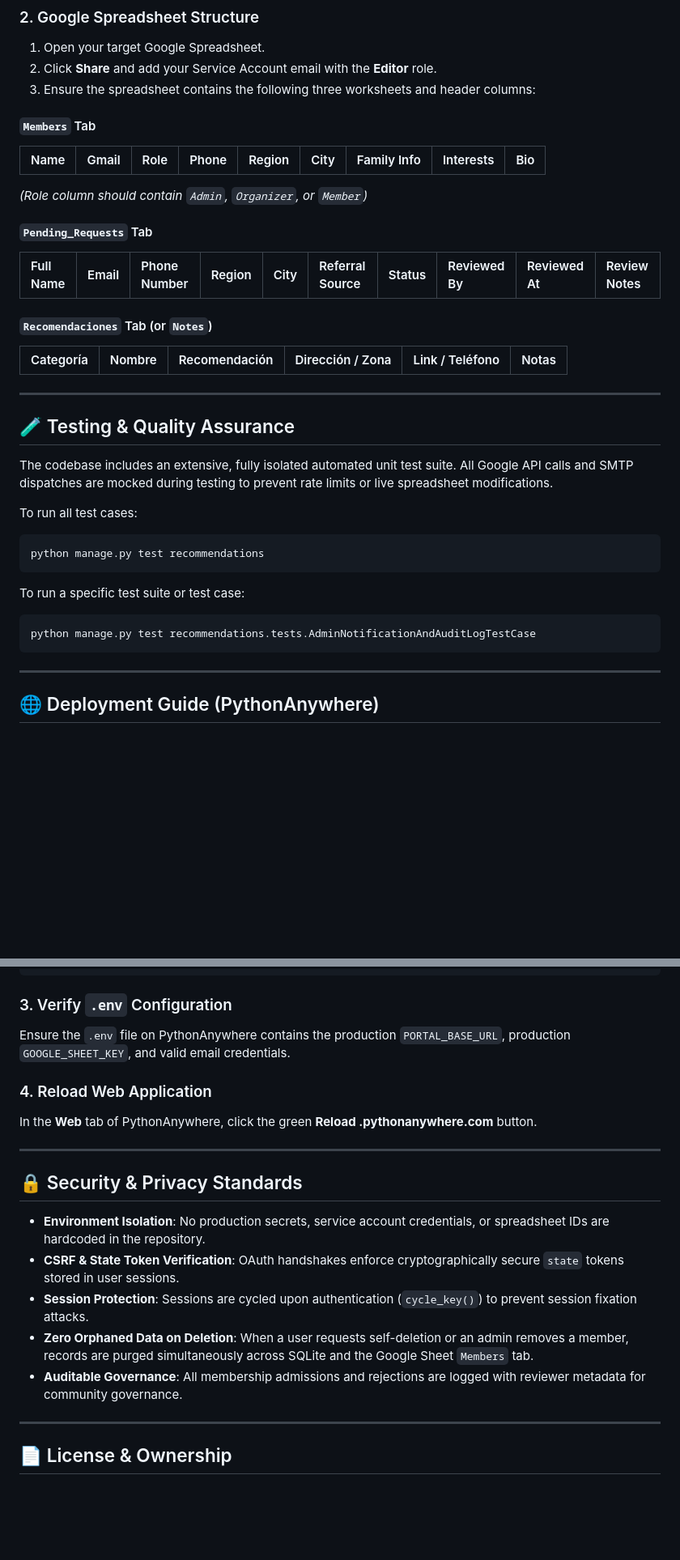
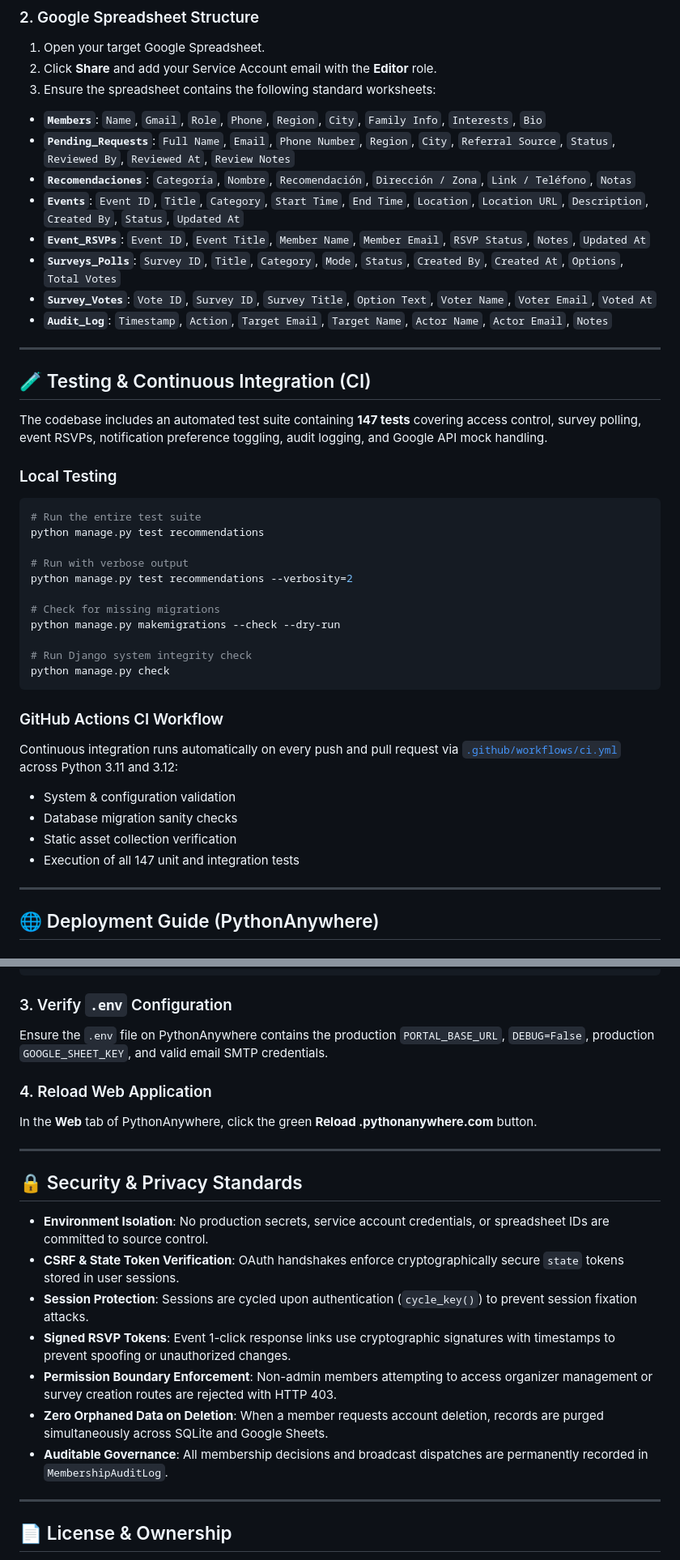
Before and after one commit to pemujo/minimexas, a Markdown page: README.md, 2 parts joined by grey strips. Shown at 81% size. GitHub-like rendering; blank space fills up the shorter version.

````diff
--- a/README.md
+++ b/README.md
@@ -197,37 +225,44 @@ Visit `http://127.0.0.1:8000/` in your browser.
 ### 2. Google Spreadsheet Structure
 1. Open your target Google Spreadsheet.
 2. Click **Share** and add your Service Account email with the **Editor** role.
-3. Ensure the spreadsheet contains the following three worksheets and header columns:
+3. Ensure the spreadsheet contains the following standard worksheets:
 
-#### `Members` Tab
-| Name | Gmail | Role | Phone | Region | City | Family Info | Interests | Bio |
-| :--- | :--- | :--- | :--- | :--- | :--- | :--- | :--- | :--- |
-
-*(Role column should contain `Admin`, `Organizer`, or `Member`)*
-
-#### `Pending_Requests` Tab
-| Full Name | Email | Phone Number | Region | City | Referral Source | Status | Reviewed By | Reviewed At | Review Notes |
-| :--- | :--- | :--- | :--- | :--- | :--- | :--- | :--- | :--- | :--- |
-
-#### `Recomendaciones` Tab (or `Notes`)
-| Categoría | Nombre | Recomendación | Dirección / Zona | Link / Teléfono | Notas |
-| :--- | :--- | :--- | :--- | :--- | :--- |
+- **`Members`**: `Name`, `Gmail`, `Role`, `Phone`, `Region`, `City`, `Family Info`, `Interests`, `Bio`
+- **`Pending_Requests`**: `Full Name`, `Email`, `Phone Number`, `Region`, `City`, `Referral Source`, `Status`, `Reviewed By`, `Reviewed At`, `Review Notes`
+- **`Recomendaciones`**: `Categoría`, `Nombre`, `Recomendación`, `Dirección / Zona`, `Link / Teléfono`, `Notas`
+- **`Events`**: `Event ID`, `Title`, `Category`, `Start Time`, `End Time`, `Location`, `Location URL`, `Description`, `Created By`, `Status`, `Updated At`
+- **`Event_RSVPs`**: `Event ID`, `Event Title`, `Member Name`, `Member Email`, `RSVP Status`, `Notes`, `Updated At`
+- **`Surveys_Polls`**: `Survey ID`, `Title`, `Category`, `Mode`, `Status`, `Created By`, `Created At`, `Options`, `Total Votes`
+- **`Survey_Votes`**: `Vote ID`, `Survey ID`, `Survey Title`, `Option Text`, `Voter Name`, `Voter Email`, `Voted At`
+- **`Audit_Log`**: `Timestamp`, `Action`, `Target Email`, `Target Name`, `Actor Name`, `Actor Email`, `Notes`
 
 ---
 
-## 🧪 Testing & Quality Assurance
+## 🧪 Testing & Continuous Integration (CI)
 
-The codebase includes an extensive, fully isolated automated unit test suite. All Google API calls and SMTP dispatches are mocked during testing to prevent rate limits or live spreadsheet modifications.
+The codebase includes an automated test suite containing **147 tests** covering access control, survey polling, event RSVPs, notification preference toggling, audit logging, and Google API mock handling.
 
-To run all test cases:
+### Local Testing
 ```bash
+# Run the entire test suite
 python manage.py test recommendations
+
+# Run with verbose output
+python manage.py test recommendations --verbosity=2
+
+# Check for missing migrations
+python manage.py makemigrations --check --dry-run
+
+# Run Django system integrity check
+python manage.py check
 ```
 
-To run a specific test suite or test case:
-```bash
-python manage.py test recommendations.tests.AdminNotificationAndAuditLogTestCase
-```
+### GitHub Actions CI Workflow
+Continuous integration runs automatically on every push and pull request via [`.github/workflows/ci.yml`](.github/workflows/ci.yml) across Python 3.11 and 3.12:
+- System & configuration validation
+- Database migration sanity checks
+- Static asset collection verification
+- Execution of all 147 unit and integration tests
 
 ---
 
@@ -249,7 +284,7 @@ python manage.py collectstatic --noinput
 ```
 
 ### 3. Verify `.env` Configuration
-Ensure the `.env` file on PythonAnywhere contains the production `PORTAL_BASE_URL`, production `GOOGLE_SHEET_KEY`, and valid email credentials.
+Ensure the `.env` file on PythonAnywhere contains the production `PORTAL_BASE_URL`, `DEBUG=False`, production `GOOGLE_SHEET_KEY`, and valid email SMTP credentials.
 
 ### 4. Reload Web Application
 In the **Web** tab of PythonAnywhere, click the green **Reload <subdomain>.pythonanywhere.com** button.
@@ -258,11 +293,13 @@ In the **Web** tab of PythonAnywhere, click the green **Reload <subdomain>.pytho
 
 ## 🔒 Security & Privacy Standards
 
-- **Environment Isolation**: No production secrets, service account credentials, or spreadsheet IDs are hardcoded in the repository.
+- **Environment Isolation**: No production secrets, service account credentials, or spreadsheet IDs are committed to source control.
 - **CSRF & State Token Verification**: OAuth handshakes enforce cryptographically secure `state` tokens stored in user sessions.
 - **Session Protection**: Sessions are cycled upon authentication (`cycle_key()`) to prevent session fixation attacks.
-- **Zero Orphaned Data on Deletion**: When a user requests self-deletion or an admin removes a member, records are purged simultaneously across SQLite and the Google Sheet `Members` tab.
-- **Auditable Governance**: All membership admissions and rejections are logged with reviewer metadata for community governance.
+- **Signed RSVP Tokens**: Event 1-click response links use cryptographic signatures with timestamps to prevent spoofing or unauthorized changes.
+- **Permission Boundary Enforcement**: Non-admin members attempting to access organizer management or survey creation routes are rejected with HTTP 403.
+- **Zero Orphaned Data on Deletion**: When a member requests account deletion, records are purged simultaneously across SQLite and Google Sheets.
+- **Auditable Governance**: All membership decisions and broadcast dispatches are permanently recorded in `MembershipAuditLog`.
 
 ---
 
````
Also changed, not shown: other parts of README.md (+71 -43 lines).
